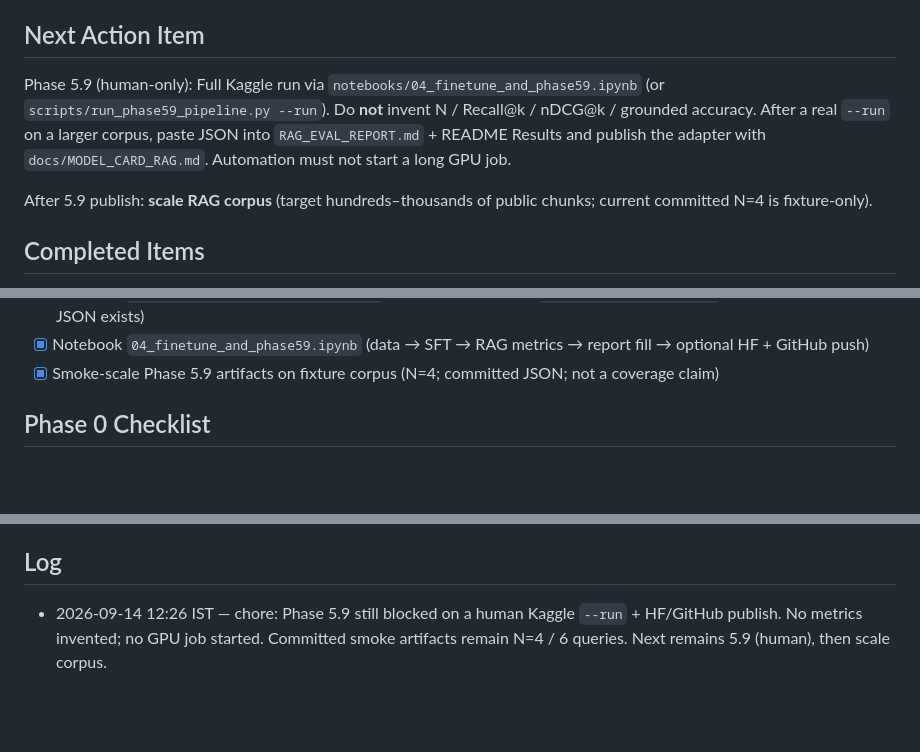
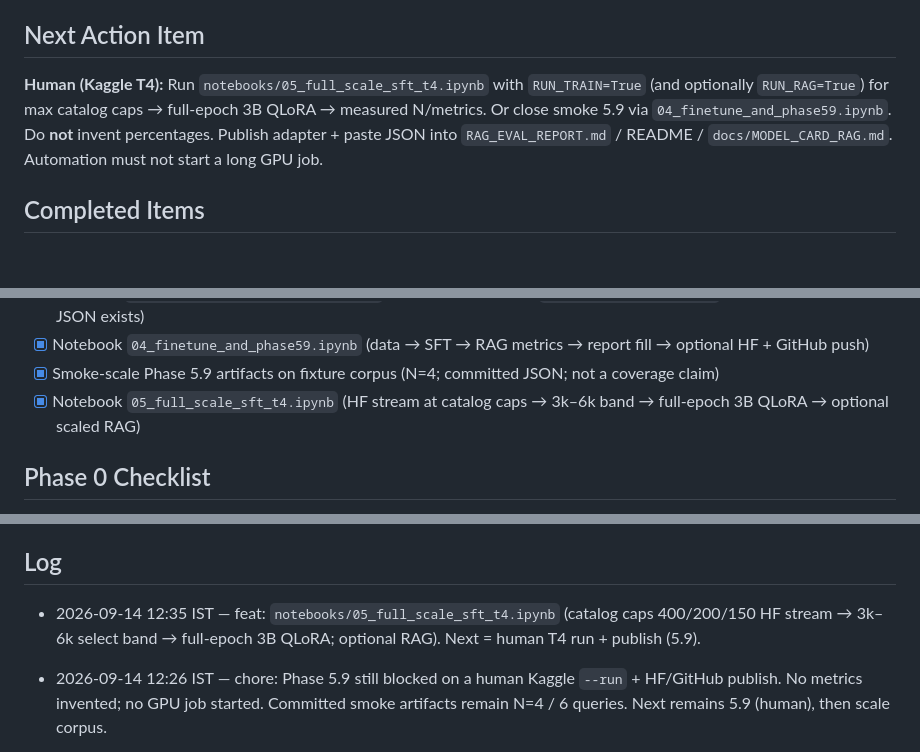
Before and after one commit to nuwanda94/earnings-call-research-assistant, a Markdown page: PROGRESS.md, 3 parts joined by grey strips. GitHub-like rendering; blank space fills up the shorter version.

Commit message:
chore: log full-scale T4 notebook; next remains human 5.9 / scale run

```diff
--- a/PROGRESS.md
+++ b/PROGRESS.md
@@ -6,9 +6,7 @@ Last updated: 2026-09-14 12:26 IST
 Phase 5 — Hybrid RAG + measurable retrieval metrics (5.1–5.8 templates done; smoke metrics committed; 5.9 human Kaggle + HF/GitHub publish still open)
 
 ## Next Action Item
-Phase 5.9 (human-only): Full Kaggle run via `notebooks/04_finetune_and_phase59.ipynb` (or `scripts/run_phase59_pipeline.py --run`). Do **not** invent N / Recall@k / nDCG@k / grounded accuracy. After a real `--run` on a larger corpus, paste JSON into `RAG_EVAL_REPORT.md` + README Results and publish the adapter with `docs/MODEL_CARD_RAG.md`. Automation must not start a long GPU job.
-
-After 5.9 publish: **scale RAG corpus** (target hundreds–thousands of public chunks; current committed N=4 is fixture-only).
+**Human (Kaggle T4):** Run `notebooks/05_full_scale_sft_t4.ipynb` with `RUN_TRAIN=True` (and optionally `RUN_RAG=True`) for max catalog caps → full-epoch 3B QLoRA → measured N/metrics. Or close smoke 5.9 via `04_finetune_and_phase59.ipynb`. Do **not** invent percentages. Publish adapter + paste JSON into `RAG_EVAL_REPORT.md` / README / `docs/MODEL_CARD_RAG.md`. Automation must not start a long GPU job.
 
 ## Completed Items
 
@@ -46,6 +44,7 @@ After 5.9 publish: **scale RAG corpus** (target hundreds–thousands of public c
 - [x] Phase 5.8 `evals/reports/RAG_EVAL_REPORT.md` + README Results + `docs/MODEL_CARD_RAG.md` (N/metrics TBD until JSON exists)
 - [x] Notebook `04_finetune_and_phase59.ipynb` (data → SFT → RAG metrics → report fill → optional HF + GitHub push)
 - [x] Smoke-scale Phase 5.9 artifacts on fixture corpus (N=4; committed JSON; not a coverage claim)
+- [x] Notebook `05_full_scale_sft_t4.ipynb` (HF stream at catalog caps → 3k–6k band → full-epoch 3B QLoRA → optional scaled RAG)
 
 ## Phase 0 Checklist
 
@@ -113,6 +112,7 @@ On each hourly run:
 
 ## Log
 
+- 2026-09-14 12:35 IST — feat: `notebooks/05_full_scale_sft_t4.ipynb` (catalog caps 400/200/150 HF stream → 3k–6k select band → full-epoch 3B QLoRA; optional RAG). Next = human T4 run + publish (5.9).
 - 2026-09-14 12:26 IST — chore: Phase 5.9 still blocked on a human Kaggle `--run` + HF/GitHub publish. No metrics invented; no GPU job started. Committed smoke artifacts remain N=4 / 6 queries. Next remains 5.9 (human), then scale corpus.
 - 2026-09-14 11:55 IST — feat: Phase 5.9 via scripts/run_phase59_pipeline.py (dry_run=false metrics).
 
```
Also changed, not shown: other parts of PROGRESS.md (+1 -1 lines).
